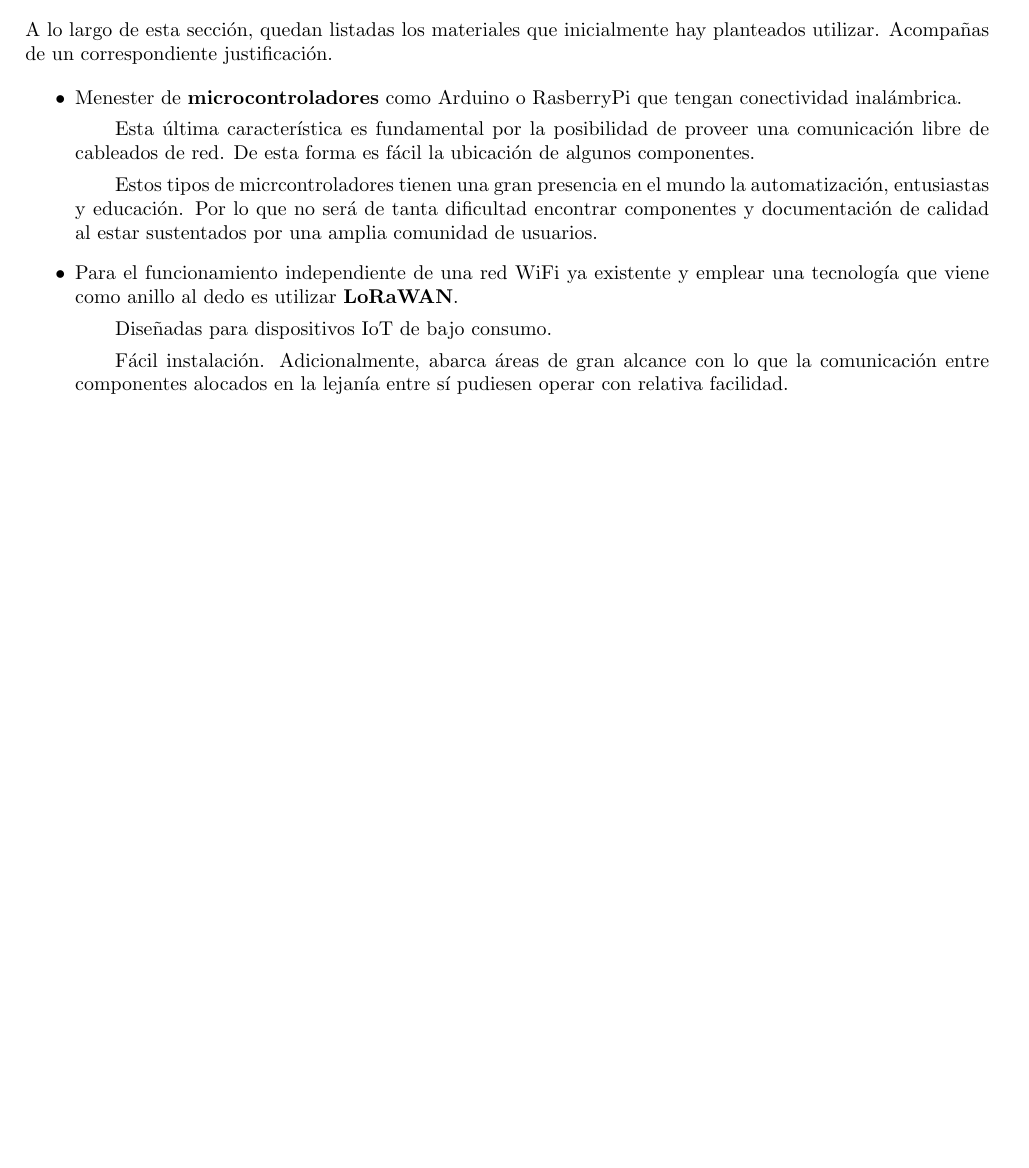
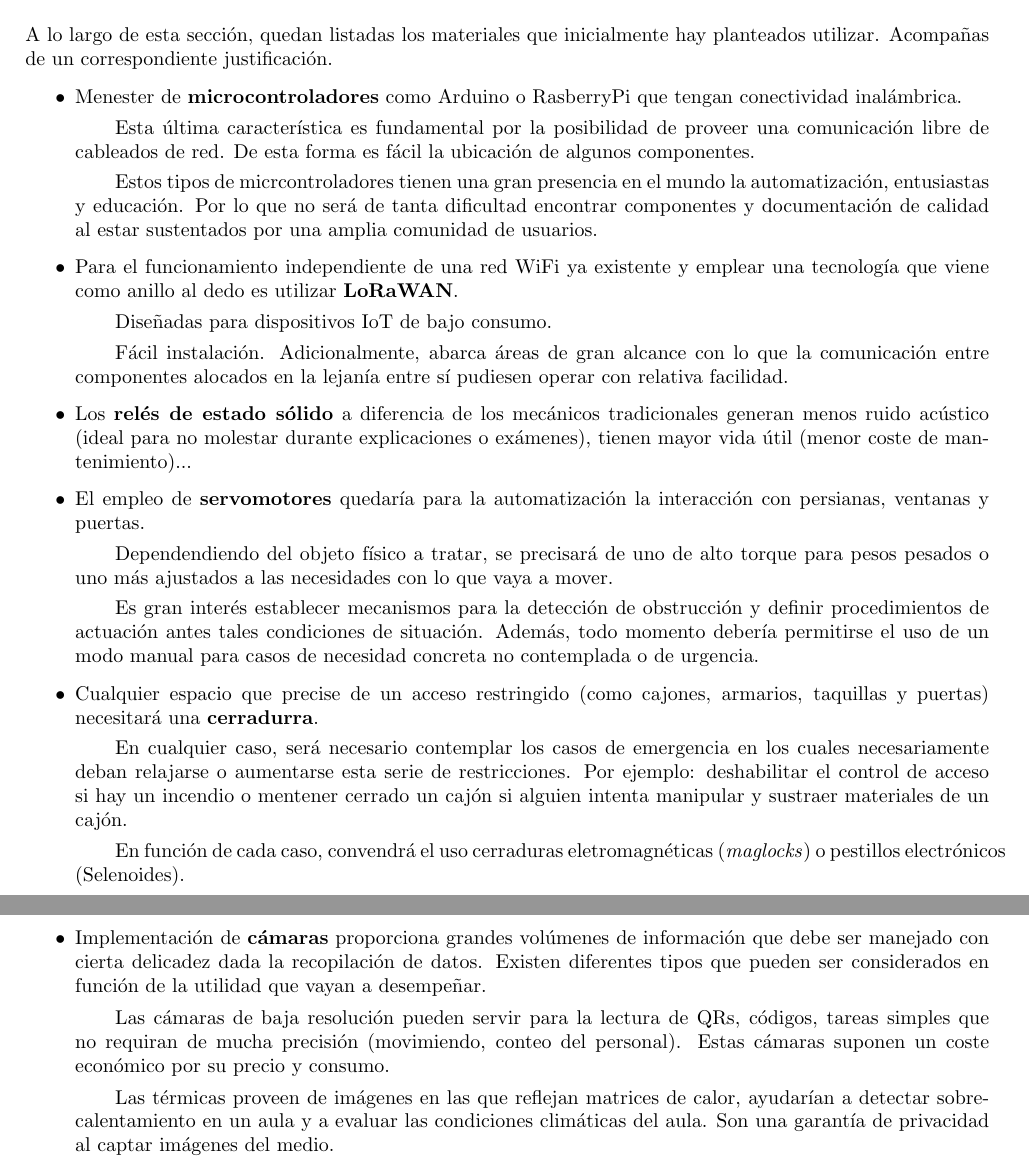
Before and after one commit to ip61-ua/IMCR-2025-26, a LaTeX document (document.tex): part of page 2 of 2 before the commit and two parts of pages 2 and 3 of 3 after it, the two joined at a grey line, cut so that both start at the same text, the shorter picture padded with empty space. Compiled offline with pdfLaTeX.

Commit message:
doc: more types

```diff
--- a/document.tex
+++ b/document.tex
@@ -46,6 +46,26 @@
 
           \subitem Fácil instalación. Adicionalmente, abarca áreas de gran alcance con lo que la comunicación entre componentes alocados en la lejanía entre sí pudiesen operar con relativa facilidad.
 
+        \item Los \textbf{relés de estado sólido} a diferencia de los mecánicos tradicionales generan menos ruido acústico (ideal para no molestar durante explicaciones o exámenes), tienen mayor vida útil (menor coste de mantenimiento)...
+
+        \item El empleo de \textbf{servomotores} quedaría para la automatización la interacción con persianas, ventanas y puertas.
+
+          \subitem Dependendiendo del objeto físico a tratar, se precisará de uno de alto torque para pesos pesados o uno más ajustados a las necesidades con lo que vaya a mover.
+
+          \subitem Es gran interés establecer mecanismos para la detección de obstrucción y definir procedimientos de actuación antes tales condiciones de situación. Además, todo momento debería permitirse el uso de un modo manual para casos de necesidad concreta no contemplada o de urgencia.
+
+
+        \item Cualquier espacio que precise de un acceso restringido (como cajones, armarios, taquillas y puertas) necesitará una \textbf{cerradurra}.
+
+          \subitem En cualquier caso, será necesario contemplar los casos de emergencia en los cuales necesariamente deban relajarse o aumentarse esta serie de restricciones. Por ejemplo: deshabilitar el control de acceso si hay un incendio o mentener cerrado un cajón si alguien intenta manipular y sustraer materiales de un cajón.
+
+          \subitem En función de cada caso, convendrá el uso cerraduras eletromagnéticas (\textit{maglocks}) o pestillos electrónicos (Selenoides).
+
+        \item Implementación de \textbf{cámaras} proporciona grandes volúmenes de información que debe ser manejado con cierta delicadez dada la recopilación de datos. Existen diferentes tipos que pueden ser considerados en función de la utilidad que vayan a desempeñar.
+
+          \subitem Las cámaras de baja resolución pueden servir para la lectura de QRs, códigos, tareas simples que no requiran de mucha precisión (movimiendo, conteo del personal). Estas cámaras suponen un coste económico por su precio y consumo.
+
+          \subitem Las térmicas proveen de imágenes en las que reflejan matrices de calor, ayudarían a detectar sobrecalentamiento en un aula y a evaluar las condiciones climáticas del aula. Son una garantía de privacidad al captar imágenes del medio.
 
 
         \end{itemize}
```
